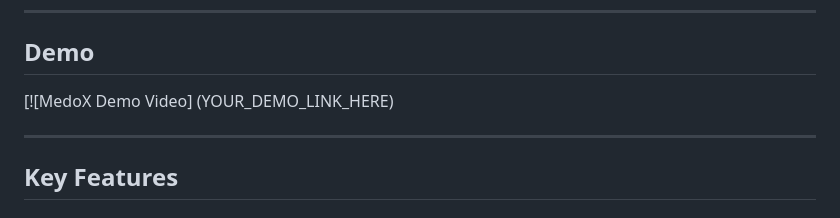
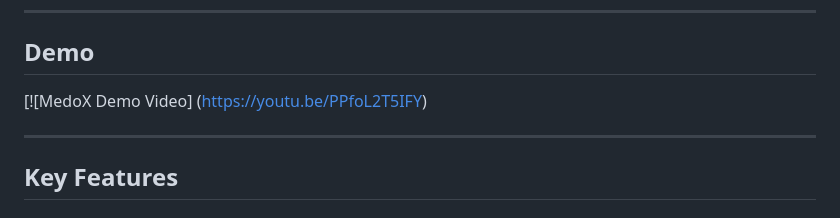
Before and after one commit to abhi-afk-dev/MedoX, a Markdown page: readme.md, the part around the change. Drawn GitHub-style.

Commit message:
Added the video link

```diff
--- a/readme.md
+++ b/readme.md
@@ -33,7 +33,7 @@ One voice note. Thirty seconds. Everything done.
 ## Demo
 
 [![MedoX Demo Video]
-(YOUR_DEMO_LINK_HERE)
+(https://youtu.be/PPfoL2T5IFY)
 
 ---
 
```
